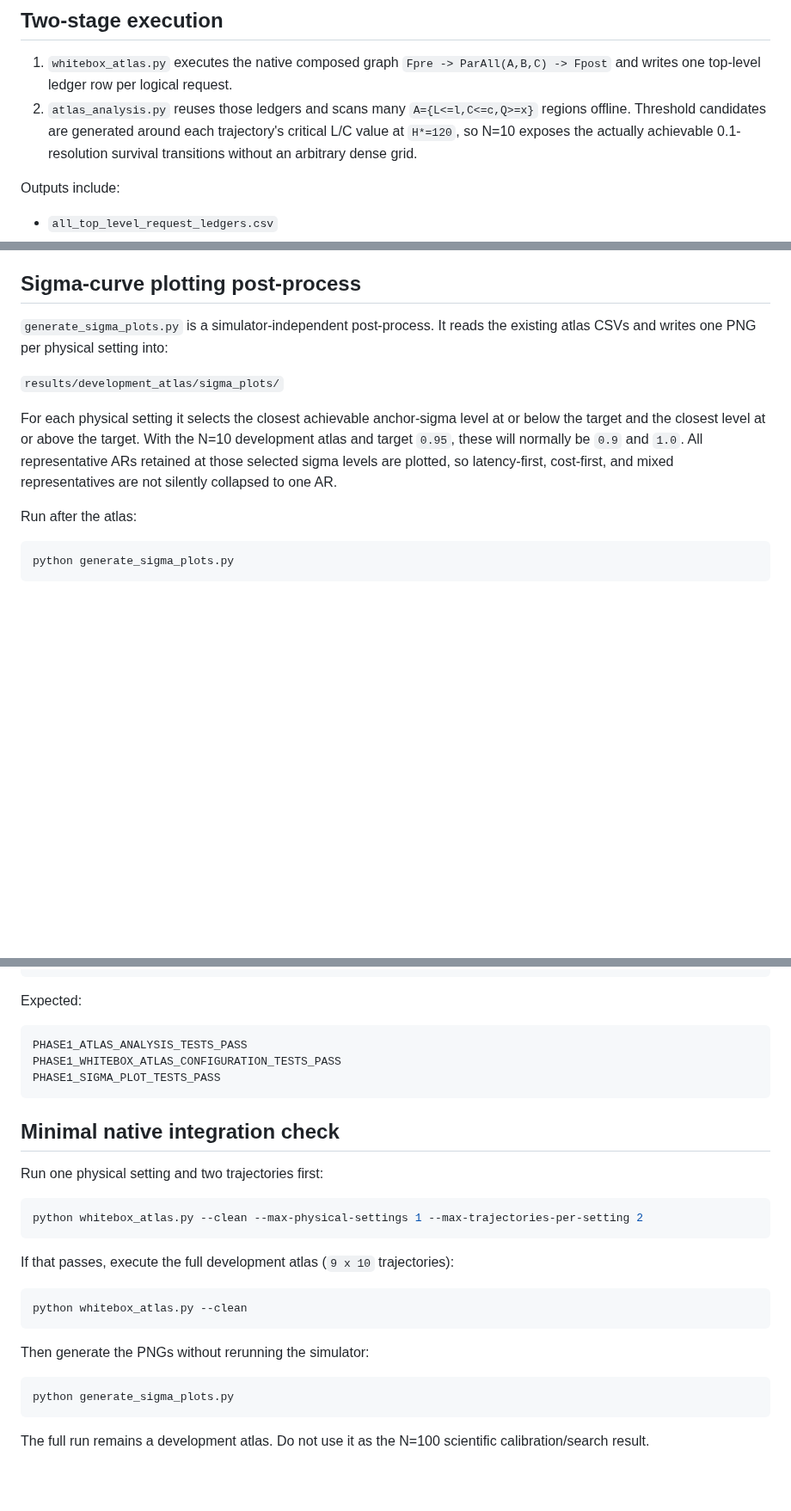
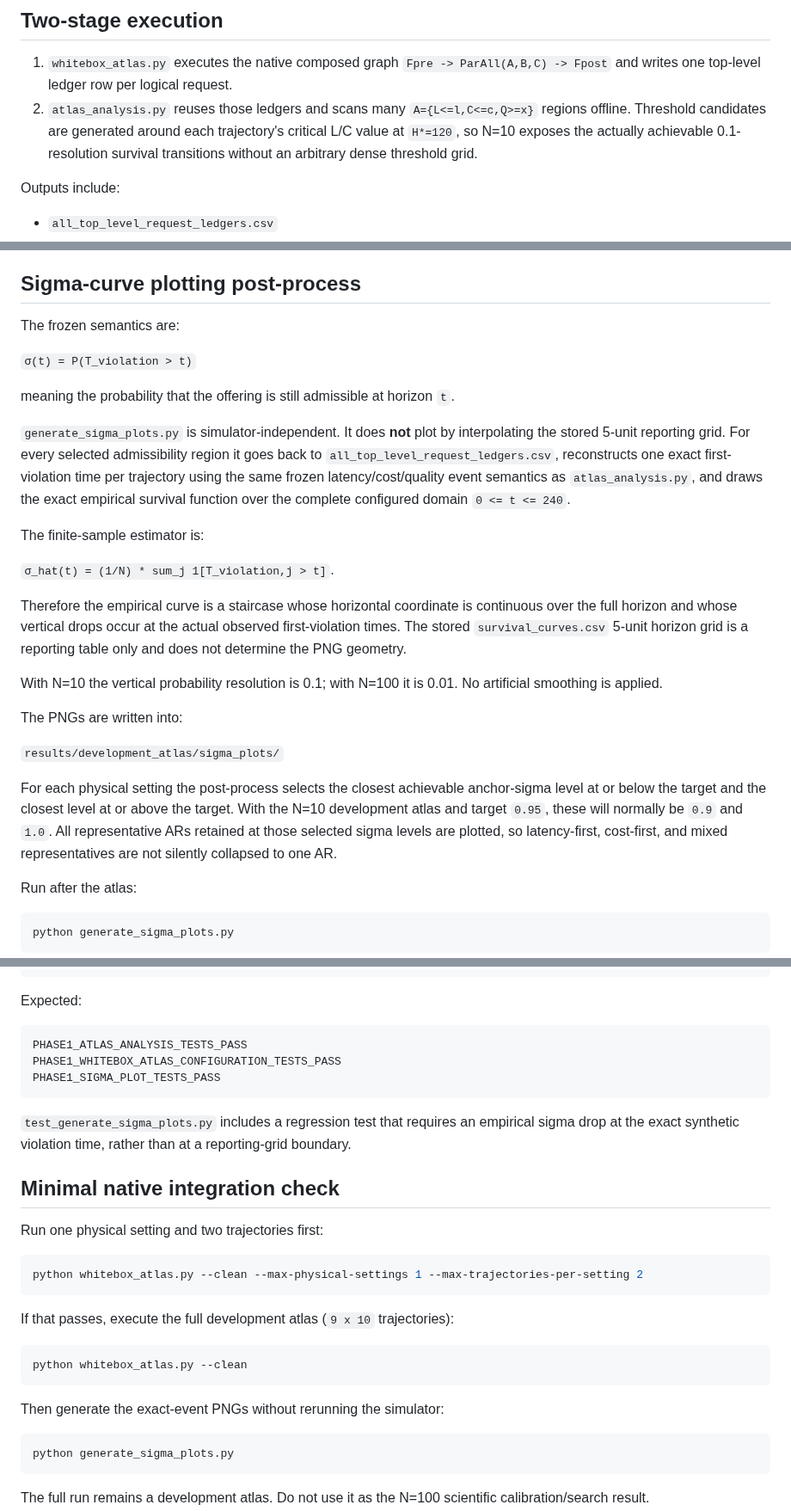
Before and after one commit to ildefons/praise-cao-sim, a Markdown page: first_science/phase1/README_ATLAS.md, 3 parts joined by grey strips. Shown at 86% size. Rendered like a GitHub page; blank space fills up the shorter version.

Commit message:
Clarify exact-event sigma plotting semantics

````diff
--- a/first_science/phase1/README_ATLAS.md
+++ b/first_science/phase1/README_ATLAS.md
@@ -15,7 +15,7 @@ A/B/C are structurally identical native AICon/YAFS service modules. Every invoca
 ## Two-stage execution
 
 1. `whitebox_atlas.py` executes the native composed graph `Fpre -> ParAll(A,B,C) -> Fpost` and writes one top-level ledger row per logical request.
-2. `atlas_analysis.py` reuses those ledgers and scans many `A={L<=l,C<=c,Q>=x}` regions offline. Threshold candidates are generated around each trajectory's critical L/C value at `H*=120`, so N=10 exposes the actually achievable 0.1-resolution survival transitions without an arbitrary dense grid.
+2. `atlas_analysis.py` reuses those ledgers and scans many `A={L<=l,C<=c,Q>=x}` regions offline. Threshold candidates are generated around each trajectory's critical L/C value at `H*=120`, so N=10 exposes the actually achievable 0.1-resolution survival transitions without an arbitrary dense threshold grid.
 
 Outputs include:
 
@@ -30,11 +30,27 @@ The last table gives compact example A regions for each achievable sigma at H=12
 
 ## Sigma-curve plotting post-process
 
-`generate_sigma_plots.py` is a simulator-independent post-process. It reads the existing atlas CSVs and writes one PNG per physical setting into:
+The frozen semantics are:
+
+`σ(t) = P(T_violation > t)`
+
+meaning the probability that the offering is still admissible at horizon `t`.
+
+`generate_sigma_plots.py` is simulator-independent. It does **not** plot by interpolating the stored 5-unit reporting grid. For every selected admissibility region it goes back to `all_top_level_request_ledgers.csv`, reconstructs one exact first-violation time per trajectory using the same frozen latency/cost/quality event semantics as `atlas_analysis.py`, and draws the exact empirical survival function over the complete configured domain `0 <= t <= 240`.
+
+The finite-sample estimator is:
+
+`σ_hat(t) = (1/N) * sum_j 1[T_violation,j > t]`.
+
+Therefore the empirical curve is a staircase whose horizontal coordinate is continuous over the full horizon and whose vertical drops occur at the actual observed first-violation times. The stored `survival_curves.csv` 5-unit horizon grid is a reporting table only and does not determine the PNG geometry.
+
+With N=10 the vertical probability resolution is 0.1; with N=100 it is 0.01. No artificial smoothing is applied.
+
+The PNGs are written into:
 
 `results/development_atlas/sigma_plots/`
 
-For each physical setting it selects the closest achievable anchor-sigma level at or below the target and the closest level at or above the target. With the N=10 development atlas and target `0.95`, these will normally be `0.9` and `1.0`. All representative ARs retained at those selected sigma levels are plotted, so latency-first, cost-first, and mixed representatives are not silently collapsed to one AR.
+For each physical setting the post-process selects the closest achievable anchor-sigma level at or below the target and the closest level at or above the target. With the N=10 development atlas and target `0.95`, these will normally be `0.9` and `1.0`. All representative ARs retained at those selected sigma levels are plotted, so latency-first, cost-first, and mixed representatives are not silently collapsed to one AR.
 
 Run after the atlas:
 
@@ -70,6 +86,8 @@ PHASE1_WHITEBOX_ATLAS_CONFIGURATION_TESTS_PASS
 PHASE1_SIGMA_PLOT_TESTS_PASS
 ```
 
+`test_generate_sigma_plots.py` includes a regression test that requires an empirical sigma drop at the exact synthetic violation time, rather than at a reporting-grid boundary.
+
 ## Minimal native integration check
 
 Run one physical setting and two trajectories first:
@@ -84,7 +102,7 @@ If that passes, execute the full development atlas (`9 x 10` trajectories):
 python whitebox_atlas.py --clean
 ```
 
-Then generate the PNGs without rerunning the simulator:
+Then generate the exact-event PNGs without rerunning the simulator:
 
 ```bash
 python generate_sigma_plots.py
````
